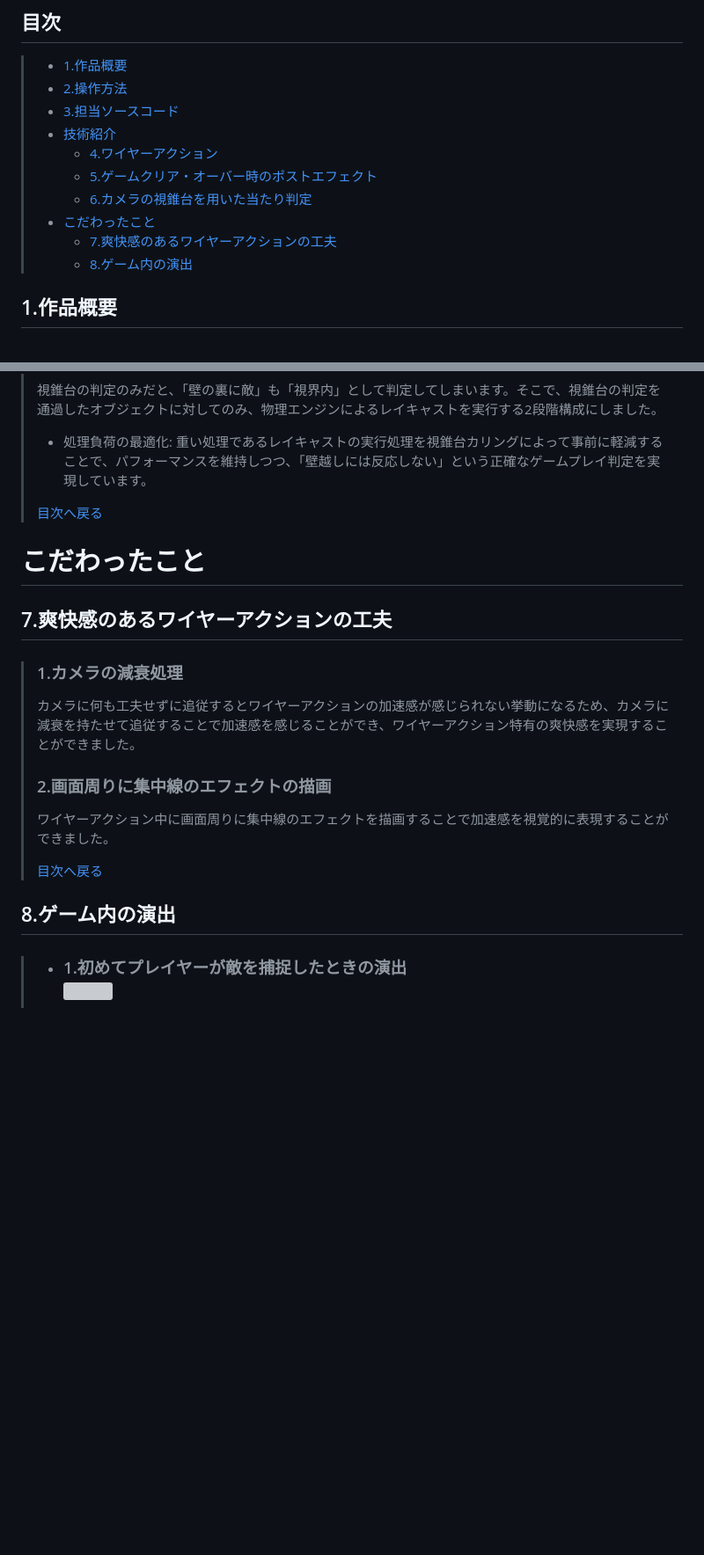
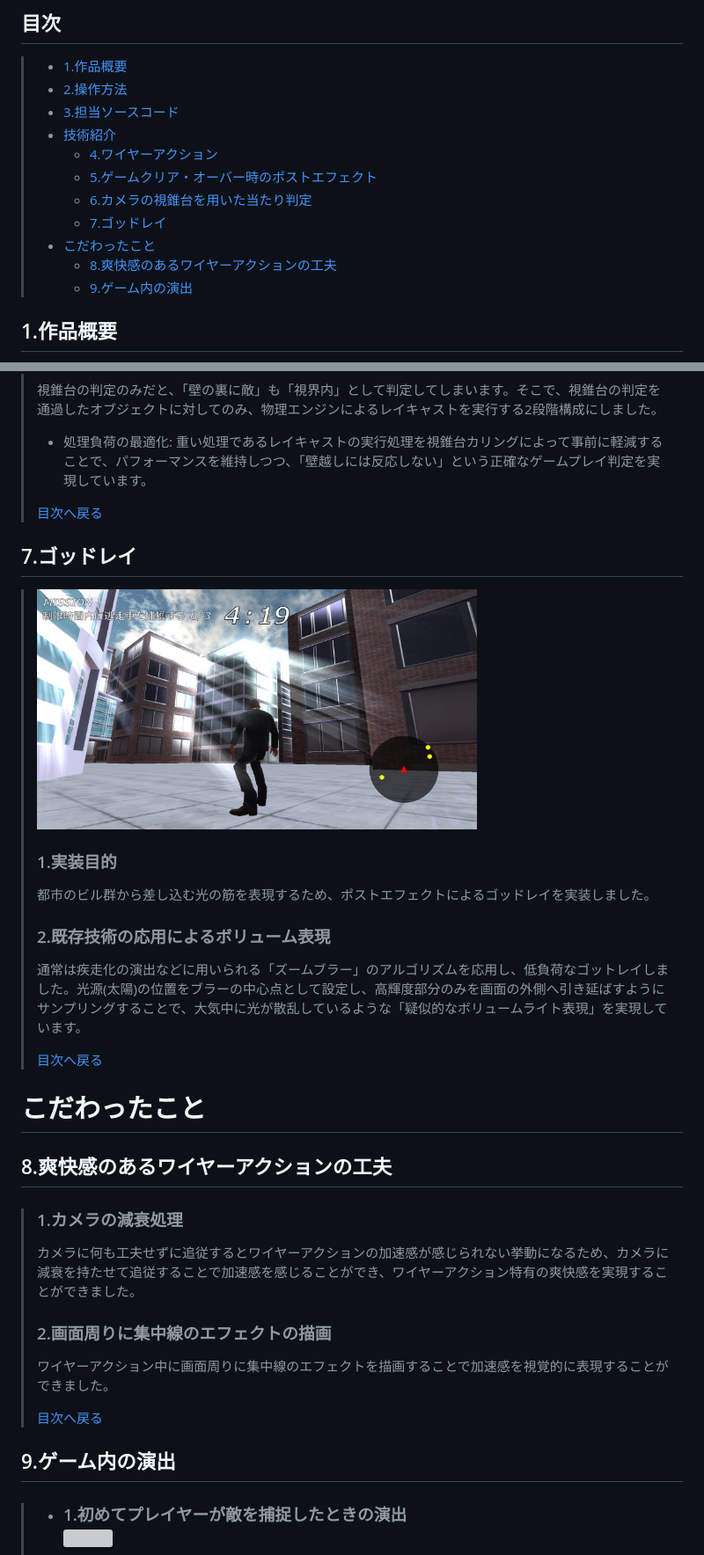
Before and after one commit to TanimotoYuuki/CityPursuit_Portfolio, a Markdown page: README.md, 2 parts joined by grey strips. Shown at 88% size. Drawn GitHub-style; pictures changed too: image/godRay.jpg (added); blank space fills up the shorter version; grey boxes are pictures that could not be loaded.

```diff
--- a/README.md
+++ b/README.md
@@ -13,9 +13,10 @@
 >   - [4.ワイヤーアクション](#4ワイヤーアクション)
 >   - [5.ゲームクリア・オーバー時のポストエフェクト](#5ゲームクリア・オーバー時のポストエフェクト)
 >   - [6.カメラの視錐台を用いた当たり判定](#6カメラの視錐台を用いた当たり判定)
+>   - [7.ゴッドレイ](#7ゴッドレイ)
 > - [こだわったこと](#こだわったこと)
->   - [7.爽快感のあるワイヤーアクションの工夫](#7爽快感のあるワイヤーアクションの工夫)
->   - [8.ゲーム内の演出](#8ゲーム内の演出)
+>   - [8.爽快感のあるワイヤーアクションの工夫](#8爽快感のあるワイヤーアクションの工夫)
+>   - [9.ゲーム内の演出](#9ゲーム内の演出)
 
 ## 1.作品概要
 > * ゲームジャンル
@@ -245,8 +249,19 @@
 >
 > [目次へ戻る](#目次)
 
+## 7.ゴッドレイ
+> <img src="image/godRay.jpg" width="500"><br>
+>
+> ### 1.実装目的
+> 都市のビル群から差し込む光の筋を表現するため、ポストエフェクトによるゴッドレイを実装しました。
+>
+> ### 2.既存技術の応用によるボリューム表現
+> 通常は疾走化の演出などに用いられる「ズームブラー」のアルゴリズムを応用し、低負荷なゴットレイしました。光源(太陽)の位置をブラーの中心点として設定し、高輝度部分のみを画面の外側へ引き延ばすようにサンプリングすることで、大気中に光が散乱しているような「疑似的なボリュームライト表現」を実現しています。
+>
+> [目次へ戻る](#目次)
+
 # こだわったこと
-## 7.爽快感のあるワイヤーアクションの工夫
+## 8.爽快感のあるワイヤーアクションの工夫
 > ### 1.カメラの減衰処理<br>
 > カメラに何も工夫せずに追従するとワイヤーアクションの加速感が感じられない挙動になるため、カメラに減衰を持たせて追従することで加速感を感じることができ、ワイヤーアクション特有の爽快感を実現することができました。
 >
@@ -255,7 +270,7 @@
 >
 > [目次へ戻る](#目次)
 
-## 8.ゲーム内の演出
+## 9.ゲーム内の演出
 > * ### 1.初めてプレイヤーが敵を捕捉したときの演出<br><img src="image/firstEnemyDirection.gif" width="500">
 >   * このゲームを初めてプレイする人は敵はどれなのか分からないため<br>
 > 画面内に初めて敵を捕捉したらカメラを敵の方にズームインして<br>
```
Also changed, not shown: other parts of README.md (+4 -1 lines), 1 other file.
